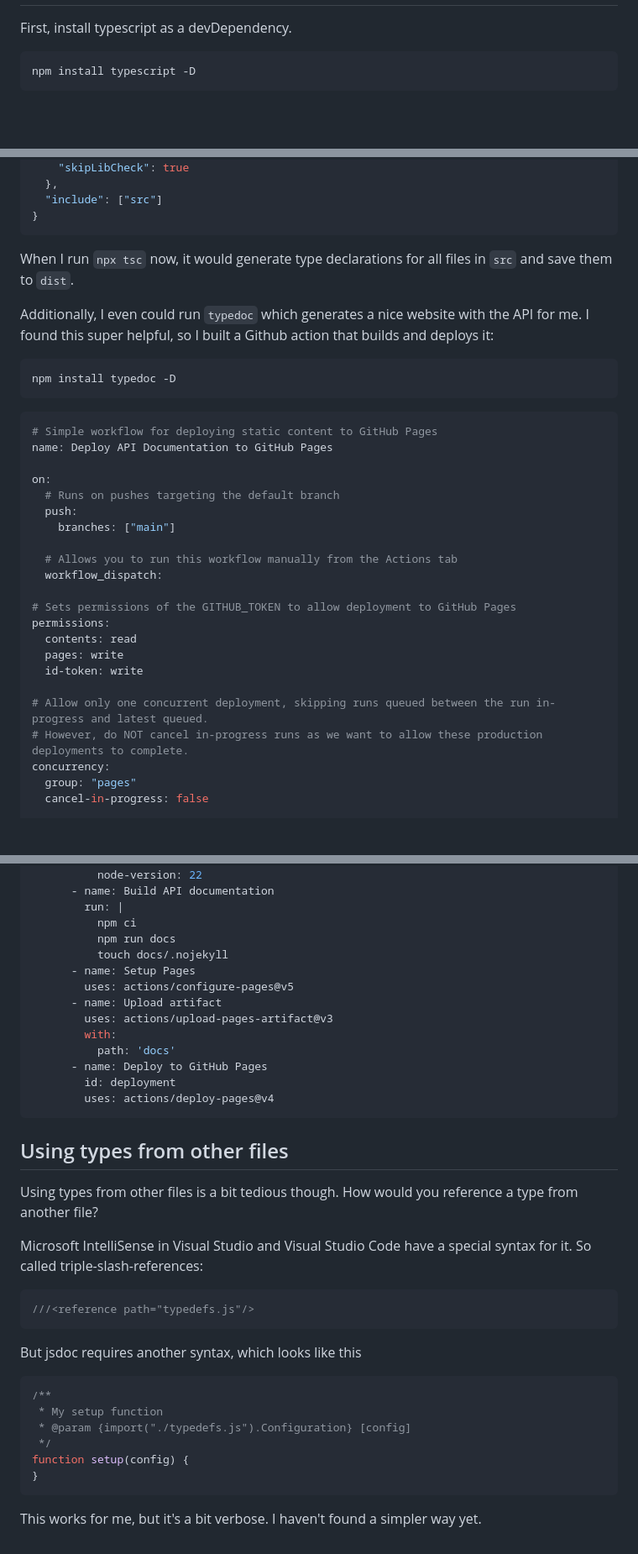
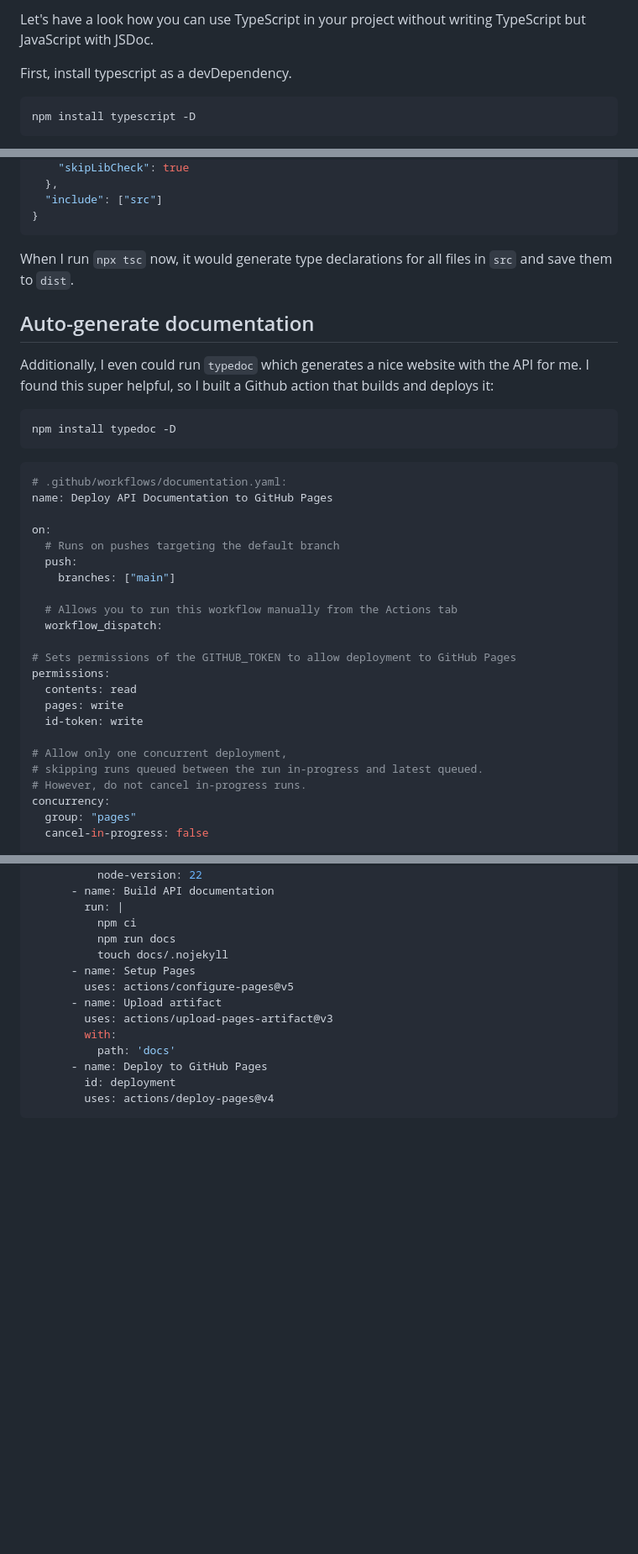
Before and after one commit to learosema/lea-codes, a Markdown page: src/posts/2025-01-08-type-annotations-in-javascript.md, 3 parts joined by grey strips. Shown: that part at 84% size. Drawn GitHub-style; blank space fills up the shorter version.

````diff
--- a/src/posts/2025-01-08-type-annotations-in-javascript.md
+++ b/src/posts/2025-01-08-type-annotations-in-javascript.md
@@ -82,3 +107,4 @@ It can be represented via JSDoc:
+Let's have a look how you can use TypeScript in your project without writing TypeScript but JavaScript with JSDoc.
 
 First, install typescript as a devDependency.
 
@@ -119,6 +145,8 @@ npm install @tsconfig/node22 -D
 
 When I run `npx tsc` now, it would generate type declarations for all files in `src` and save them to `dist`.
 
+## Auto-generate documentation
+
 Additionally, I even could run `typedoc` which generates a nice website with the API for me.
 I found this super helpful, so I built a Github action that builds and deploys it:
 
@@ -126,7 +154,7 @@ I found this super helpful, so I built a Github action that builds and deploys i
 npm install typedoc -D
 ```
 ```yaml
-# Simple workflow for deploying static content to GitHub Pages
+# .github/workflows/documentation.yaml:
 name: Deploy API Documentation to GitHub Pages
 
 on:
@@ -143,8 +171,9 @@ permissions:
   pages: write
   id-token: write
 
-# Allow only one concurrent deployment, skipping runs queued between the run in-progress and latest queued.
-# However, do NOT cancel in-progress runs as we want to allow these production deployments to complete.
+# Allow only one concurrent deployment,
+# skipping runs queued between the run in-progress and latest queued.
+# However, do not cancel in-progress runs.
 concurrency:
   group: "pages"
   cancel-in-progress: false
@@ -177,28 +206,3 @@ jobs:
         id: deployment
         uses: actions/deploy-pages@v4
 ```
-
-## Using types from other files
-
-Using types from other files is a bit tedious though.
-How would you reference a type from another file?
-
-Microsoft IntelliSense in Visual Studio and Visual Studio Code have a special syntax for it.
-So called triple-slash-references:
-
-```js
-///<reference path="typedefs.js"/>
-```
-
-But jsdoc requires another syntax, which looks like this
-
-```js
-/**
- * My setup function
- * @param {import("./typedefs.js").Configuration} [config]
- */
-function setup(config) {
-}
-```
-
-This works for me, but it's a bit verbose. I haven't found a simpler way yet.
````
Also changed, not shown: other parts of src/posts/2025-01-08-type-annotations-in-javascript.md (+37 -12 lines).
